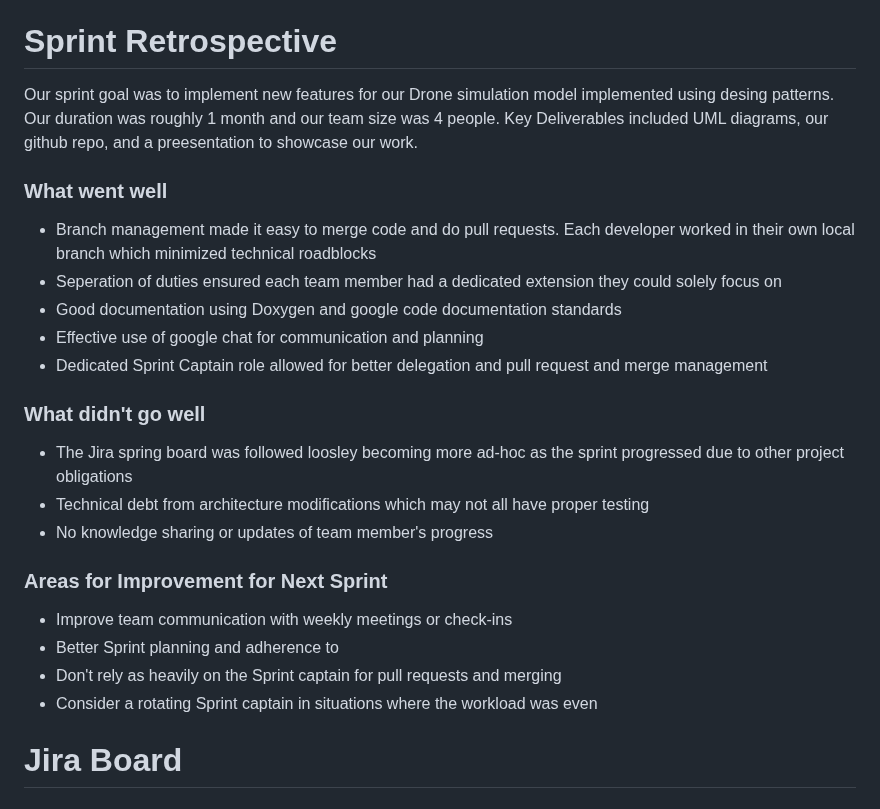
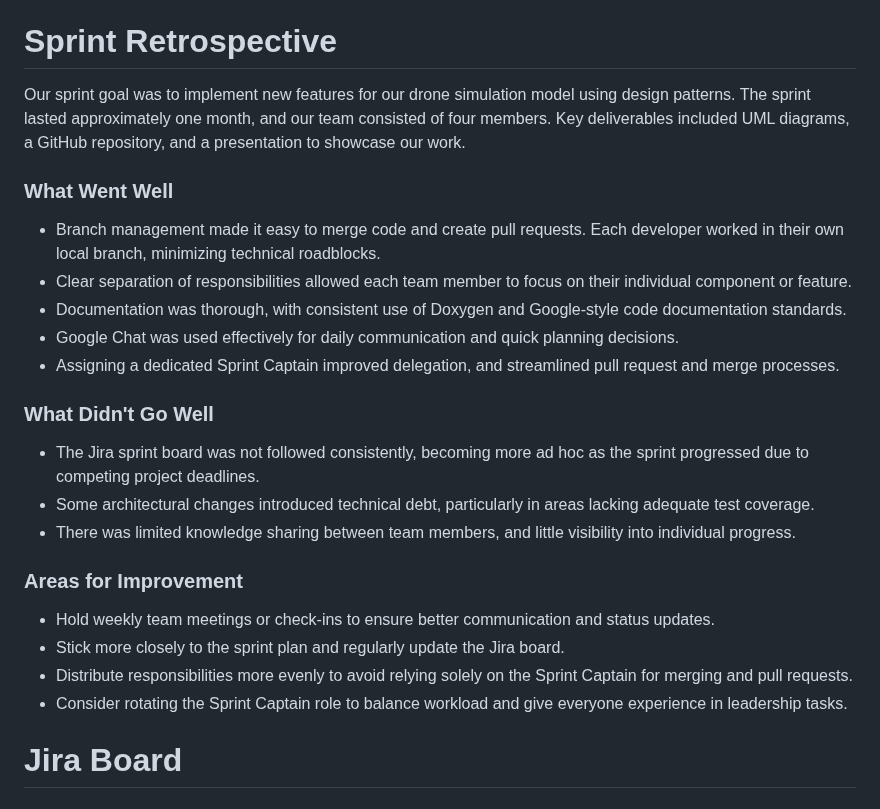
Before and after one commit to zachasn/team-001-51-finalproject, a Markdown page: README.md, the part around the change. Rendered like a GitHub page.

Commit message:
Reword a few sections of Sprint Retrospective

```diff
--- a/README.md
+++ b/README.md
@@ -203,26 +203,26 @@ Finally, to model the wind-damage drones accrue over time, I implemented the Dec
 
 # Sprint Retrospective
 
-Our sprint goal was to implement new features for our Drone simulation model implemented using desing patterns. Our duration was roughly 1 month and our team size was 4 people.
-Key Deliverables included UML diagrams, our github repo, and a preesentation to showcase our work.
+Our sprint goal was to implement new features for our drone simulation model using design patterns. The sprint lasted approximately one month, and our team consisted of four members. Key deliverables included UML diagrams, a GitHub repository, and a presentation to showcase our work.
 
-### What went well
-* Branch management made it easy to merge code and do pull requests. Each developer worked in their own local branch which minimized technical roadblocks
-* Seperation of duties ensured each team member had a dedicated extension they could solely focus on
-* Good documentation using Doxygen and google code documentation standards
-* Effective use of google chat for communication and planning
-* Dedicated Sprint Captain role allowed for better delegation and pull request and merge management
+### What Went Well
+* Branch management made it easy to merge code and create pull requests. Each developer worked in their own local branch, minimizing technical roadblocks.
+* Clear separation of responsibilities allowed each team member to focus on their individual component or feature.
+* Documentation was thorough, with consistent use of Doxygen and Google-style code documentation standards.
+* Google Chat was used effectively for daily communication and quick planning decisions.
+* Assigning a dedicated Sprint Captain improved delegation, and streamlined pull request and merge processes.
 
-### What didn't go well
-* The Jira spring board was followed loosley becoming more ad-hoc as the sprint progressed due to other project obligations
-* Technical debt from architecture modifications which may not all have proper testing
-* No knowledge sharing or updates of team member's progress
+### What Didn't Go Well
+* The Jira sprint board was not followed consistently, becoming more ad hoc as the sprint progressed due to competing project deadlines.
+* Some architectural changes introduced technical debt, particularly in areas lacking adequate test coverage.
+* There was limited knowledge sharing between team members, and little visibility into individual progress.
 
-### Areas for Improvement for Next Sprint
-* Improve team communication with weekly meetings or check-ins
-* Better Sprint planning and adherence to
-* Don't rely as heavily on the Sprint captain for pull requests and merging
-* Consider a rotating Sprint captain in situations where the workload was even
+### Areas for Improvement
+* Hold weekly team meetings or check-ins to ensure better communication and status updates.
+* Stick more closely to the sprint plan and regularly update the Jira board.
+* Distribute responsibilities more evenly to avoid relying solely on the Sprint Captain for merging and pull requests.
+* Consider rotating the Sprint Captain role to balance workload and give everyone experience in leadership tasks.
+
 
 # Jira Board
 
```
